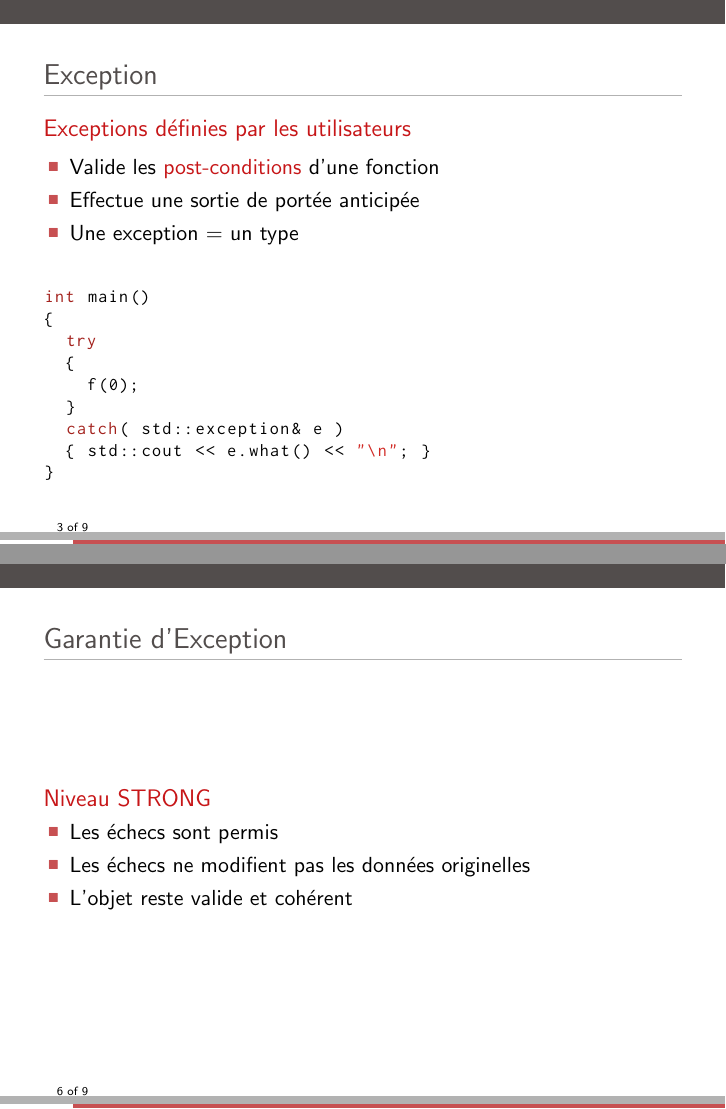
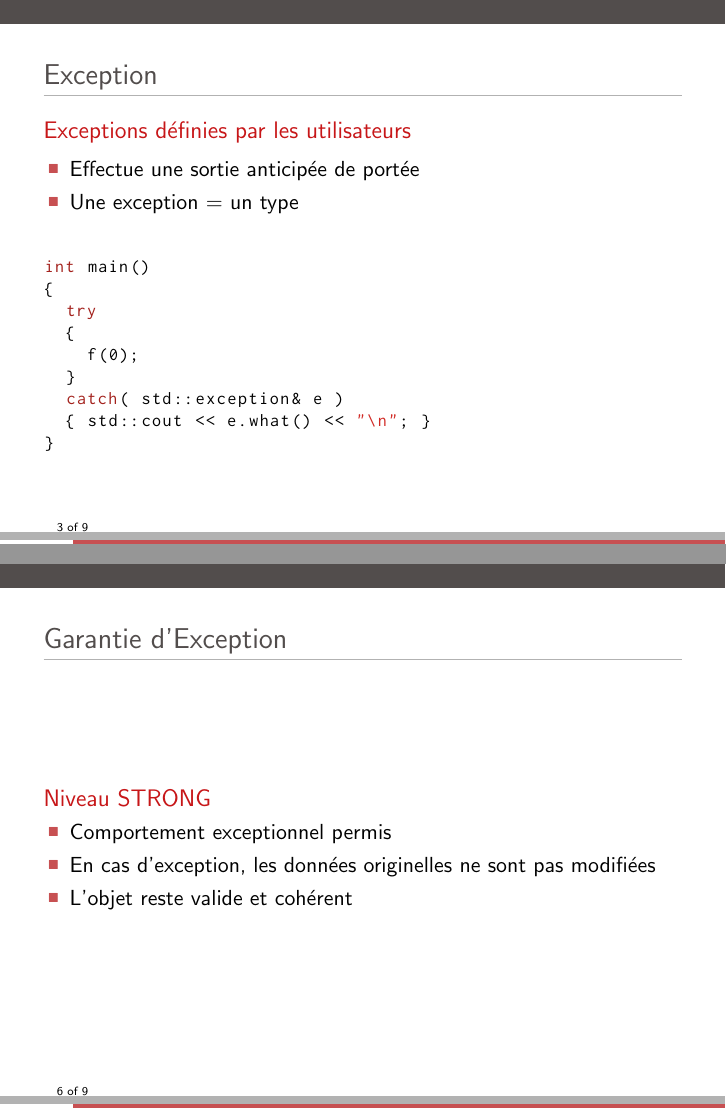
Before and after one commit to nguyenkaos/teaching, LaTeX slides (cpp/session_4/session4.tex): pages 6 and 12 of 18, joined at a grey line. Compiled offline with pdfLaTeX.

Commit message:
Modify wording

```diff
--- a/cpp/session_4/session4.tex
+++ b/cpp/session_4/session4.tex
@@ -61,6 +61,7 @@
         identifierstyle=,
         commentstyle=\color[rgb]{0.27,0.27,0.28},
         stringstyle=\color[rgb]{0.82,0.16,0.14},
+        morekeywords=noexcept
         }
 
 \definecolor{hlcolor}{rgb}{0.88,0.88,0.88}
@@ -126,8 +127,8 @@
   \frametitle{Exception}
   \begin{block}{Exceptions définies par les utilisateurs}
   \begin{itemize}
-  \item Valide les \alert{post-conditions} d'une fonction
-  \item Effectue une sortie de portée anticipée
+  %\item Valide les \alert{post-conditions} d'une fonction
+  \item Effectue une sortie anticipée de portée
   \item Une exception = un type
   \end{itemize}
   \end{block}
@@ -184,8 +185,8 @@
   \frametitle{Garantie d'Exception}
   \begin{block}{Niveau STRONG}
   \begin{itemize}
-  \item Les échecs sont permis
-  \item Les échecs ne modifient pas les données originelles
+  \item Comportement exceptionnel permis
+  \item En cas d'exception, les données originelles ne sont pas modifiées
   \item L'objet reste valide et cohérent
   \end{itemize}
   \end{block}
```
Also changed, not shown: cpp/session_4/code/copy.cpp (+2 -2 lines), cpp/session4.pdf, cpp/session_4/session4.tex (6 more changed lines).
